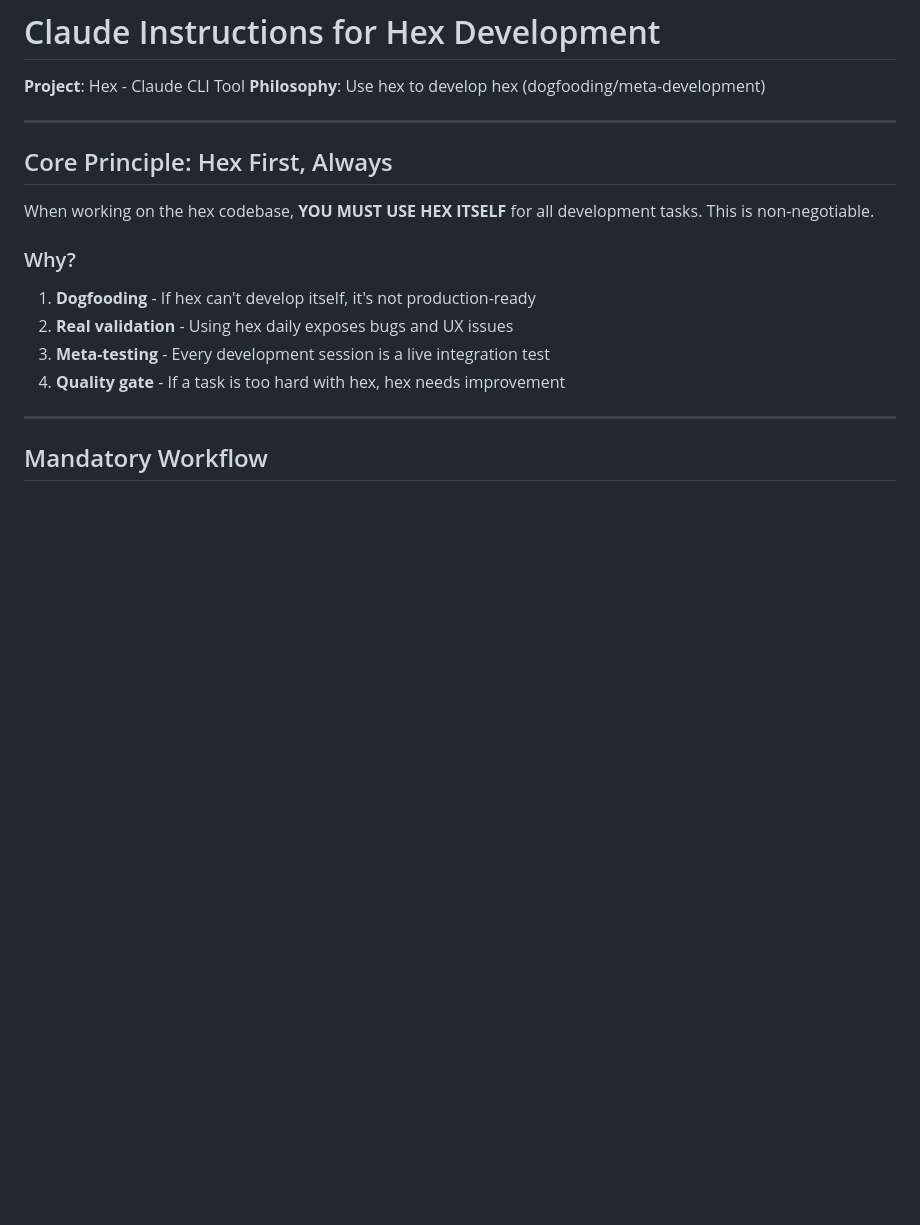
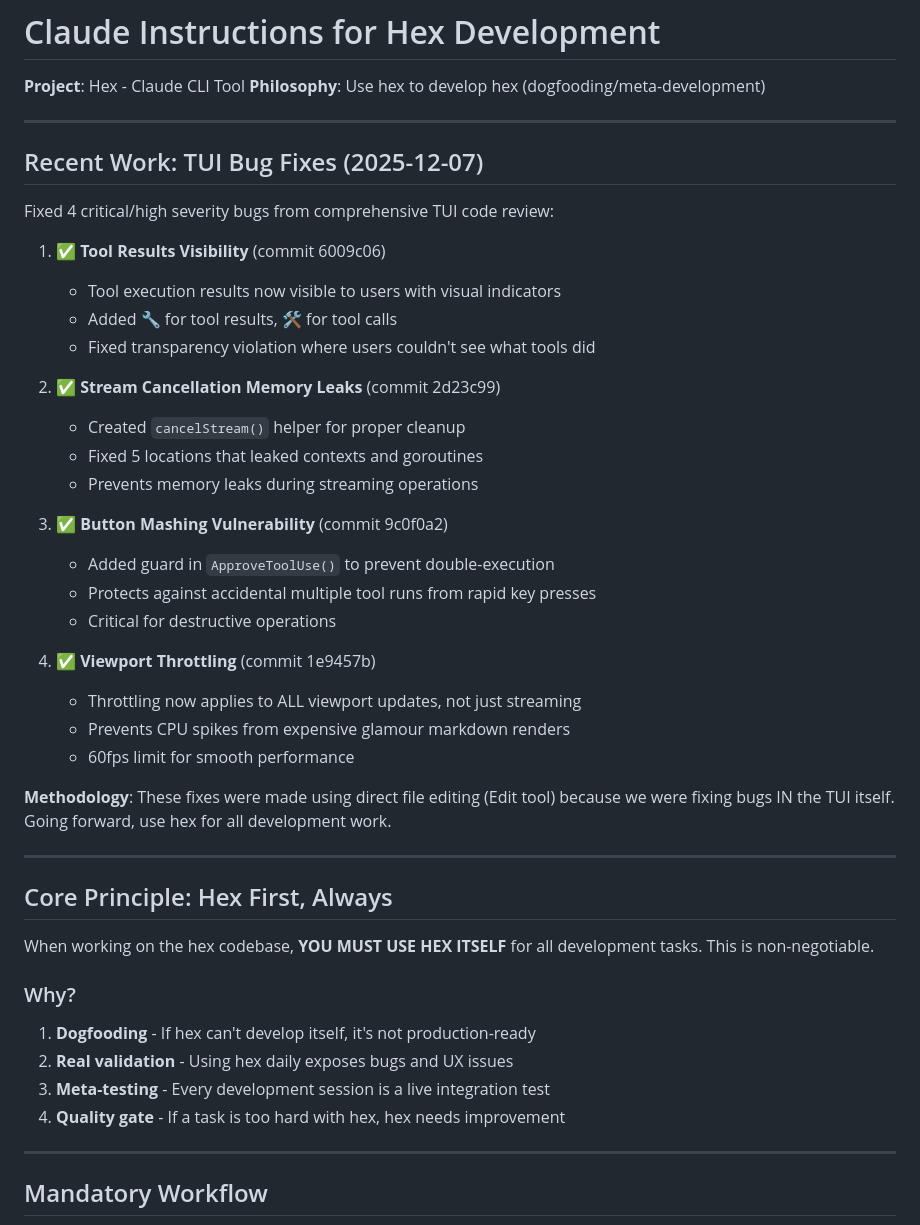
Before and after one commit to 2389-research/hex, a Markdown page: CLAUDE.md, the part around the change. Drawn GitHub-style; blank space fills up the shorter version.

Commit message:
docs: update CLAUDE.md with TUI bug fix summary
Documents 4 critical/high severity bugs fixed:
- Tool results visibility
- Stream cancellation memory leaks
- Button mashing vulnerability
- Viewport throttling improvements

Notes that these were fixed with direct editing due to fixing
the TUI itself, but reinforces hex-first principle going forward.

🤖 Generated with [Claude Code](https://claude.com/claude-code)

Co-Authored-By: Claude <noreply@anthropic.com>

```diff
--- a/CLAUDE.md
+++ b/CLAUDE.md
@@ -2,6 +2,34 @@
 
 **Project**: Hex - Claude CLI Tool
 **Philosophy**: Use hex to develop hex (dogfooding/meta-development)
+
+---
+
+## Recent Work: TUI Bug Fixes (2025-12-07)
+
+Fixed 4 critical/high severity bugs from comprehensive TUI code review:
+
+1. ✅ **Tool Results Visibility** (commit 6009c06)
+   - Tool execution results now visible to users with visual indicators
+   - Added 🔧 for tool results, 🛠 for tool calls
+   - Fixed transparency violation where users couldn't see what tools did
+
+2. ✅ **Stream Cancellation Memory Leaks** (commit 2d23c99)
+   - Created `cancelStream()` helper for proper cleanup
+   - Fixed 5 locations that leaked contexts and goroutines
+   - Prevents memory leaks during streaming operations
+
+3. ✅ **Button Mashing Vulnerability** (commit 9c0f0a2)
+   - Added guard in `ApproveToolUse()` to prevent double-execution
+   - Protects against accidental multiple tool runs from rapid key presses
+   - Critical for destructive operations
+
+4. ✅ **Viewport Throttling** (commit 1e9457b)
+   - Throttling now applies to ALL viewport updates, not just streaming
+   - Prevents CPU spikes from expensive glamour markdown renders
+   - 60fps limit for smooth performance
+
+**Methodology**: These fixes were made using direct file editing (Edit tool) because we were fixing bugs IN the TUI itself. Going forward, use hex for all development work.
 
 ---
 
```
